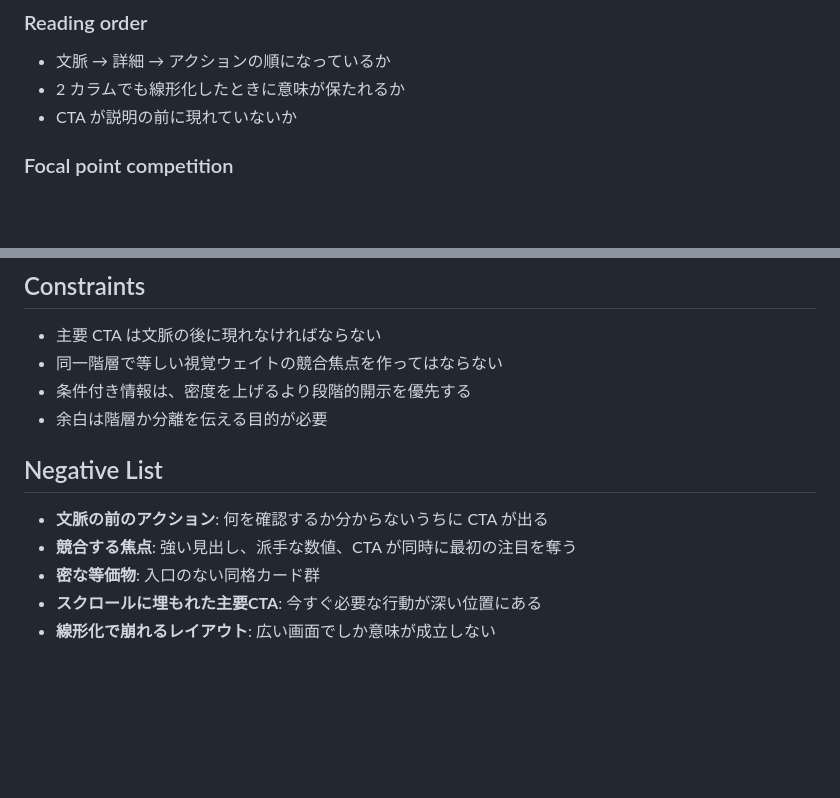
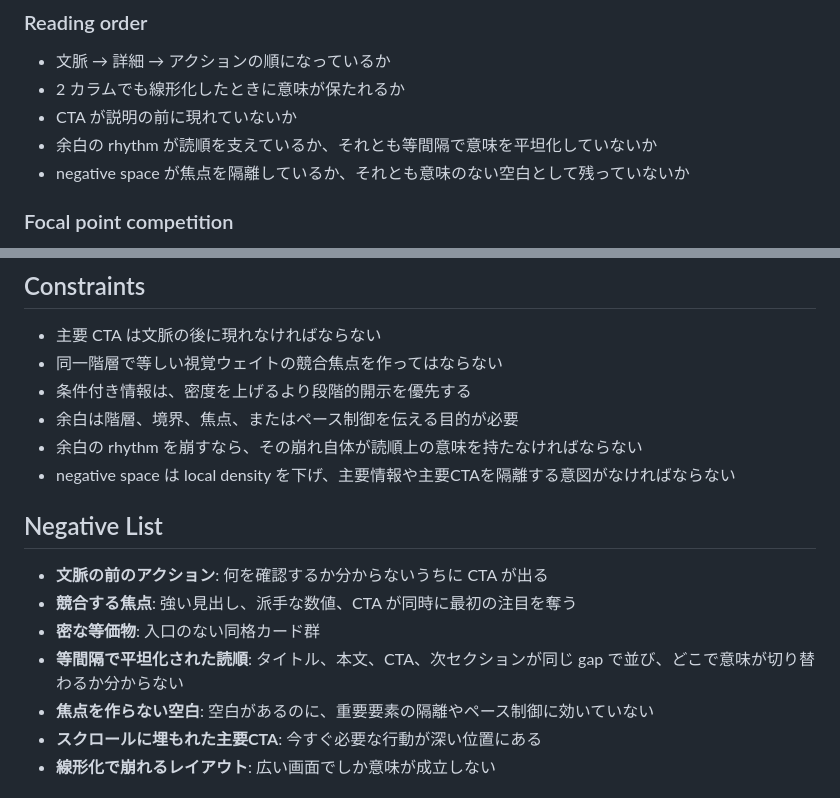
Before and after one commit to yyyyyyy0/ma-skills, a Markdown page: skills/ma-flow/SKILL.md, 2 parts joined by grey strips. GitHub-like rendering; blank space fills up the shorter version.

```diff
--- a/skills/ma-flow/SKILL.md
+++ b/skills/ma-flow/SKILL.md
@@ -50,6 +50,8 @@ metadata:
 - 文脈 → 詳細 → アクションの順になっているか
 - 2 カラムでも線形化したときに意味が保たれるか
 - CTA が説明の前に現れていないか
+- 余白の rhythm が読順を支えているか、それとも等間隔で意味を平坦化していないか
+- negative space が焦点を隔離しているか、それとも意味のない空白として残っていないか
 
 ### Focal point competition
 - 同じ強さの焦点が複数ぶつかっていないか
@@ -74,13 +76,17 @@ metadata:
 - 主要 CTA は文脈の後に現れなければならない
 - 同一階層で等しい視覚ウェイトの競合焦点を作ってはならない
 - 条件付き情報は、密度を上げるより段階的開示を優先する
-- 余白は階層か分離を伝える目的が必要
+- 余白は階層、境界、焦点、またはペース制御を伝える目的が必要
+- 余白の rhythm を崩すなら、その崩れ自体が読順上の意味を持たなければならない
+- negative space は local density を下げ、主要情報や主要CTAを隔離する意図がなければならない
 
 ## Negative List
 
 - **文脈の前のアクション**: 何を確認するか分からないうちに CTA が出る
 - **競合する焦点**: 強い見出し、派手な数値、CTA が同時に最初の注目を奪う
 - **密な等価物**: 入口のない同格カード群
+- **等間隔で平坦化された読順**: タイトル、本文、CTA、次セクションが同じ gap で並び、どこで意味が切り替わるか分からない
+- **焦点を作らない空白**: 空白があるのに、重要要素の隔離やペース制御に効いていない
 - **スクロールに埋もれた主要CTA**: 今すぐ必要な行動が深い位置にある
 - **線形化で崩れるレイアウト**: 広い画面でしか意味が成立しない
 
```
Also changed, not shown: skills/ma-review/SKILL.md (+4 -0 lines), skills/ma-system/SKILL.md (+4 -0 lines).
